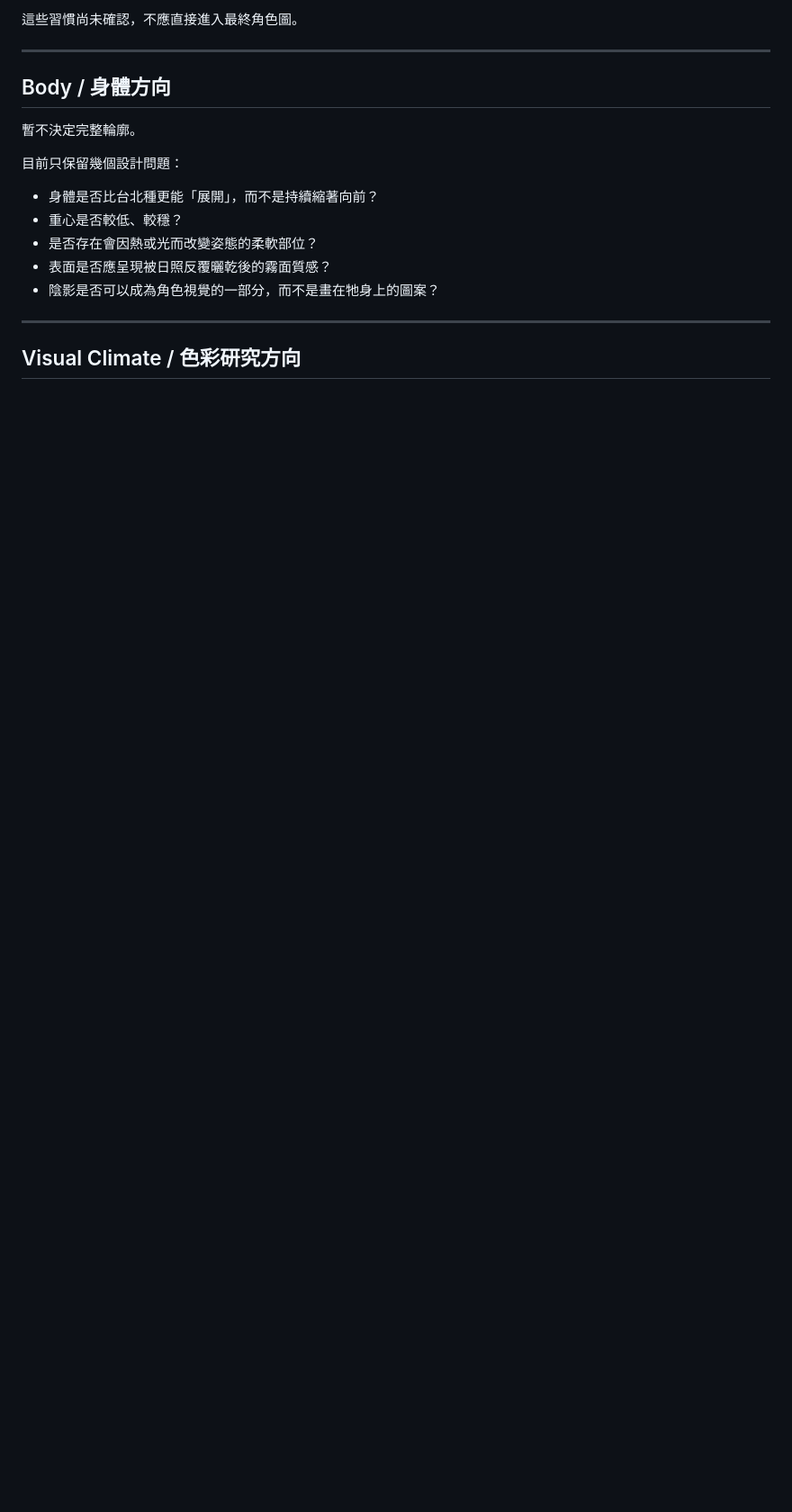
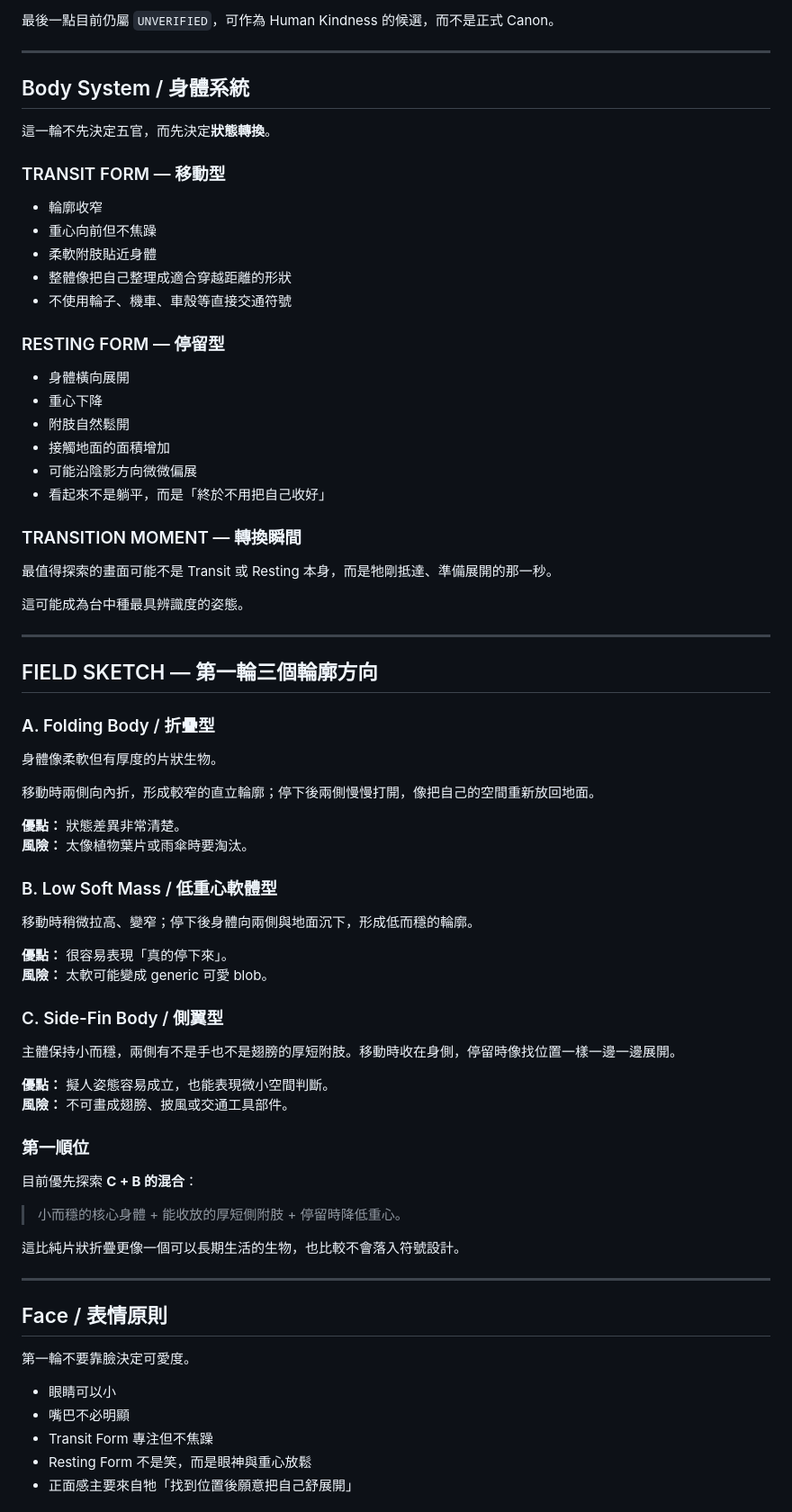
Before and after one commit to yazelin/city-monster-universe, a Markdown page: species/TW-002-taichung.md, the part around one of its changes. Shown at 90% size. Drawn GitHub-style; blank space fills up the shorter version.

```diff
--- a/species/TW-002-taichung.md
+++ b/species/TW-002-taichung.md
@@ -88,20 +92,79 @@
 
-這些習慣尚未確認，不應直接進入最終角色圖。
+最後一點目前仍屬 `UNVERIFIED`，可作為 Human Kindness 的候選，而不是正式 Canon。
 
 ---
 
-## Body / 身體方向
+## Body System / 身體系統
 
-暫不決定完整輪廓。
+這一輪不先決定五官，而先決定**狀態轉換**。
 
-目前只保留幾個設計問題：
+### TRANSIT FORM — 移動型
 
-- 身體是否比台北種更能「展開」，而不是持續縮著向前？
-- 重心是否較低、較穩？
-- 是否存在會因熱或光而改變姿態的柔軟部位？
-- 表面是否應呈現被日照反覆曬乾後的霧面質感？
-- 陰影是否可以成為角色視覺的一部分，而不是畫在牠身上的圖案？
+- 輪廓收窄
+- 重心向前但不焦躁
+- 柔軟附肢貼近身體
+- 整體像把自己整理成適合穿越距離的形狀
+- 不使用輪子、機車、車殼等直接交通符號
+
+### RESTING FORM — 停留型
+
+- 身體橫向展開
+- 重心下降
+- 附肢自然鬆開
+- 接觸地面的面積增加
+- 可能沿陰影方向微微偏展
+- 看起來不是躺平，而是「終於不用把自己收好」
+
+### TRANSITION MOMENT — 轉換瞬間
+
+最值得探索的畫面可能不是 Transit 或 Resting 本身，而是牠剛抵達、準備展開的那一秒。
+
+這可能成為台中種最具辨識度的姿態。
 
 ---
 
-## Visual Climate / 色彩研究方向
+## FIELD SKETCH — 第一輪三個輪廓方向
+
+### A. Folding Body / 折疊型
+
+身體像柔軟但有厚度的片狀生物。
+
+移動時兩側向內折，形成較窄的直立輪廓；停下後兩側慢慢打開，像把自己的空間重新放回地面。
+
+**優點：** 狀態差異非常清楚。
+**風險：** 太像植物葉片或雨傘時要淘汰。
+
+### B. Low Soft Mass / 低重心軟體型
+
+移動時稍微拉高、變窄；停下後身體向兩側與地面沉下，形成低而穩的輪廓。
+
+**優點：** 很容易表現「真的停下來」。
+**風險：** 太軟可能變成 generic 可愛 blob。
+
+### C. Side-Fin Body / 側翼型
+
+主體保持小而穩，兩側有不是手也不是翅膀的厚短附肢。移動時收在身側，停留時像找位置一樣一邊一邊展開。
+
+**優點：** 擬人姿態容易成立，也能表現微小空間判斷。
+**風險：** 不可畫成翅膀、披風或交通工具部件。
+
+### 第一順位
+
+目前優先探索 **C + B 的混合**：
+
+> 小而穩的核心身體 + 能收放的厚短側附肢 + 停留時降低重心。
+
+這比純片狀折疊更像一個可以長期生活的生物，也比較不會落入符號設計。
+
+---
+
+## Face / 表情原則
+
+第一輪不要靠臉決定可愛度。
+
+- 眼睛可以小
+- 嘴巴不必明顯
+- Transit Form 專注但不焦躁
+- Resting Form 不是笑，而是眼神與重心放鬆
+- 正面感主要來自牠「找到位置後願意把自己舒展開」
+
```
Also changed, not shown: other parts of species/TW-002-taichung.md (+118 -78 lines).
